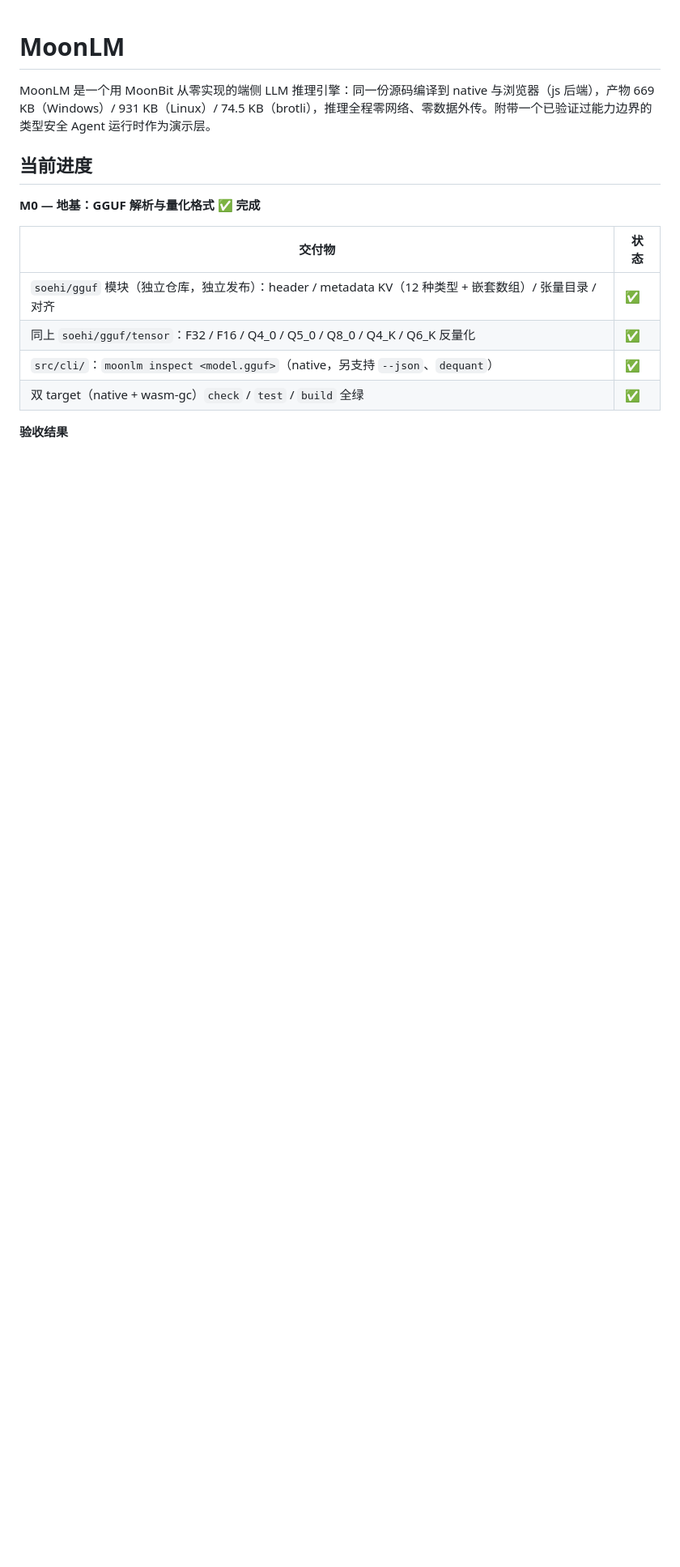
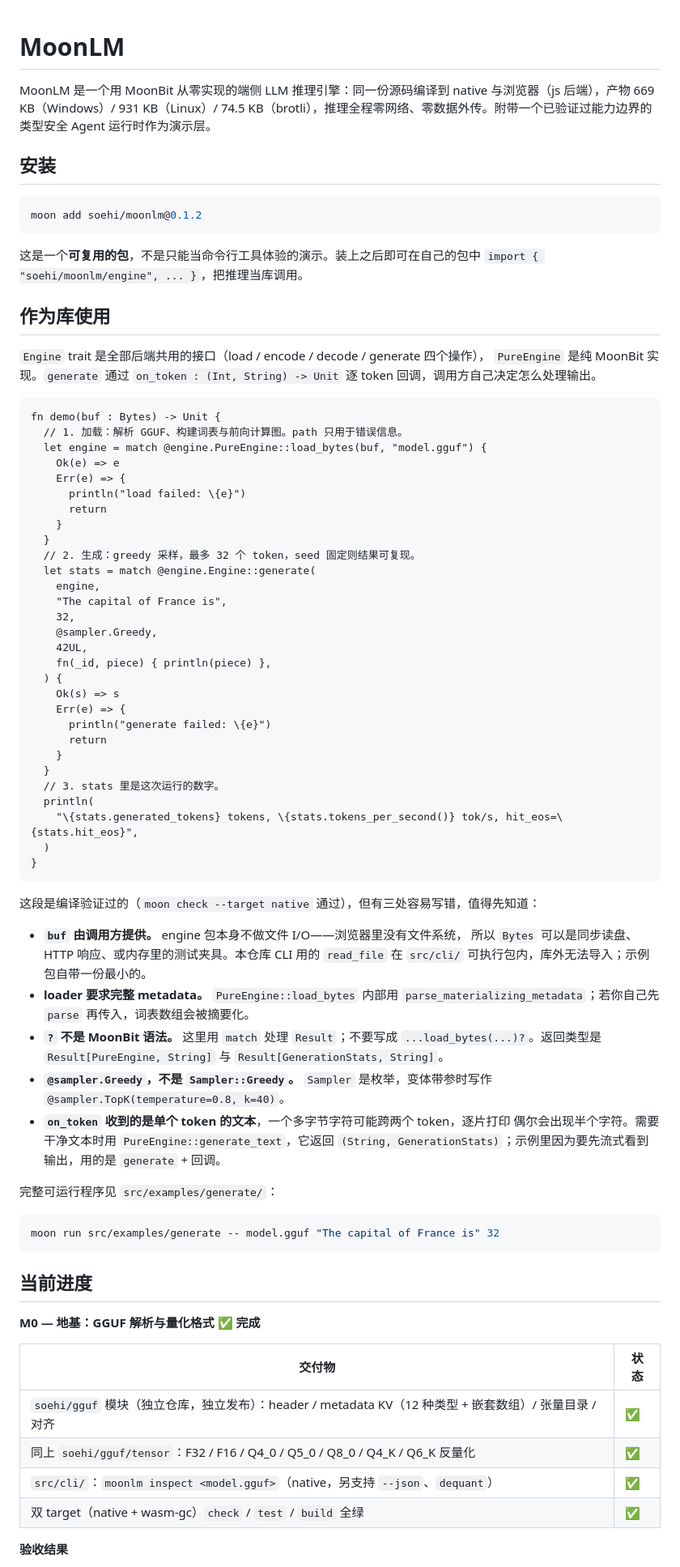
Before and after one commit to soehi/moonlm, a Markdown page: README.md, the part around the change. Shown at 81% size. Rendered like a GitHub page; blank space fills up the shorter version.

Commit message:
docs: add install and library usage to the README
The README opened at "current progress" and never said how to consume the
module as a library: no `moon add`, no code block. That is the project's main
value, so it was the wrong thing to omit.

The snippet is compiled, not sketched. Three things it now says explicitly
because they are the easy mistakes: `?` is not MoonBit syntax (use `match`),
`@sampler.Greedy` is an enum value rather than `Sampler::Greedy`, and the
loader wants a buffer with materialized metadata because otherwise the
vocabulary arrays are summarized.

````diff
--- a/README.md
+++ b/README.md
@@ -1,6 +1,75 @@
 # MoonLM
 
 MoonLM 是一个用 MoonBit 从零实现的端侧 LLM 推理引擎：同一份源码编译到 native 与浏览器（js 后端），产物 669 KB（Windows）/ 931 KB（Linux）/ 74.5 KB（brotli），推理全程零网络、零数据外传。附带一个已验证过能力边界的类型安全 Agent 运行时作为演示层。
+
+## 安装
+
+```bash
+moon add soehi/moonlm@0.1.2
+```
+
+这是一个**可复用的包**，不是只能当命令行工具体验的演示。装上之后即可在自己的包中
+`import { "soehi/moonlm/engine", ... }`，把推理当库调用。
+
+## 作为库使用
+
+`Engine` trait 是全部后端共用的接口（load / encode / decode / generate 四个操作），
+`PureEngine` 是纯 MoonBit 实现。`generate` 通过 `on_token : (Int, String) -> Unit`
+逐 token 回调，调用方自己决定怎么处理输出。
+
+```moonbit
+fn demo(buf : Bytes) -> Unit {
+  // 1. 加载：解析 GGUF、构建词表与前向计算图。path 只用于错误信息。
+  let engine = match @engine.PureEngine::load_bytes(buf, "model.gguf") {
+    Ok(e) => e
+    Err(e) => {
+      println("load failed: \{e}")
+      return
+    }
+  }
+  // 2. 生成：greedy 采样，最多 32 个 token，seed 固定则结果可复现。
+  let stats = match @engine.Engine::generate(
+    engine,
+    "The capital of France is",
+    32,
+    @sampler.Greedy,
+    42UL,
+    fn(_id, piece) { println(piece) },
+  ) {
+    Ok(s) => s
+    Err(e) => {
+      println("generate failed: \{e}")
+      return
+    }
+  }
+  // 3. stats 里是这次运行的数字。
+  println(
+    "\{stats.generated_tokens} tokens, \{stats.tokens_per_second()} tok/s, hit_eos=\{stats.hit_eos}",
+  )
+}
+```
+
+这段是编译验证过的（`moon check --target native` 通过），但有三处容易写错，值得先知道：
+
+- **`buf` 由调用方提供。** engine 包本身不做文件 I/O——浏览器里没有文件系统，
+  所以 `Bytes` 可以是同步读盘、HTTP 响应、或内存里的测试夹具。本仓库 CLI 用的
+  `read_file` 在 `src/cli/` 可执行包内，库外无法导入；示例包自带一份最小的。
+- **loader 要求完整 metadata。** `PureEngine::load_bytes` 内部用
+  `parse_materializing_metadata`；若你自己先 `parse` 再传入，词表数组会被摘要化。
+- **`?` 不是 MoonBit 语法。** 这里用 `match` 处理 `Result`；不要写成
+  `...load_bytes(...)?`。返回类型是 `Result[PureEngine, String]` 与
+  `Result[GenerationStats, String]`。
+- **`@sampler.Greedy`，不是 `Sampler::Greedy`。** `Sampler` 是枚举，变体带参时写作
+  `@sampler.TopK(temperature=0.8, k=40)`。
+- **`on_token` 收到的是单个 token 的文本**，一个多字节字符可能跨两个 token，逐片打印
+  偶尔会出现半个字符。需要干净文本时用 `PureEngine::generate_text`，它返回
+  `(String, GenerationStats)`；示例里因为要先流式看到输出，用的是 `generate` + 回调。
+
+完整可运行程序见 `src/examples/generate/`：
+
+```bash
+moon run src/examples/generate -- model.gguf "The capital of France is" 32
+```
 
 ## 当前进度
 
````
